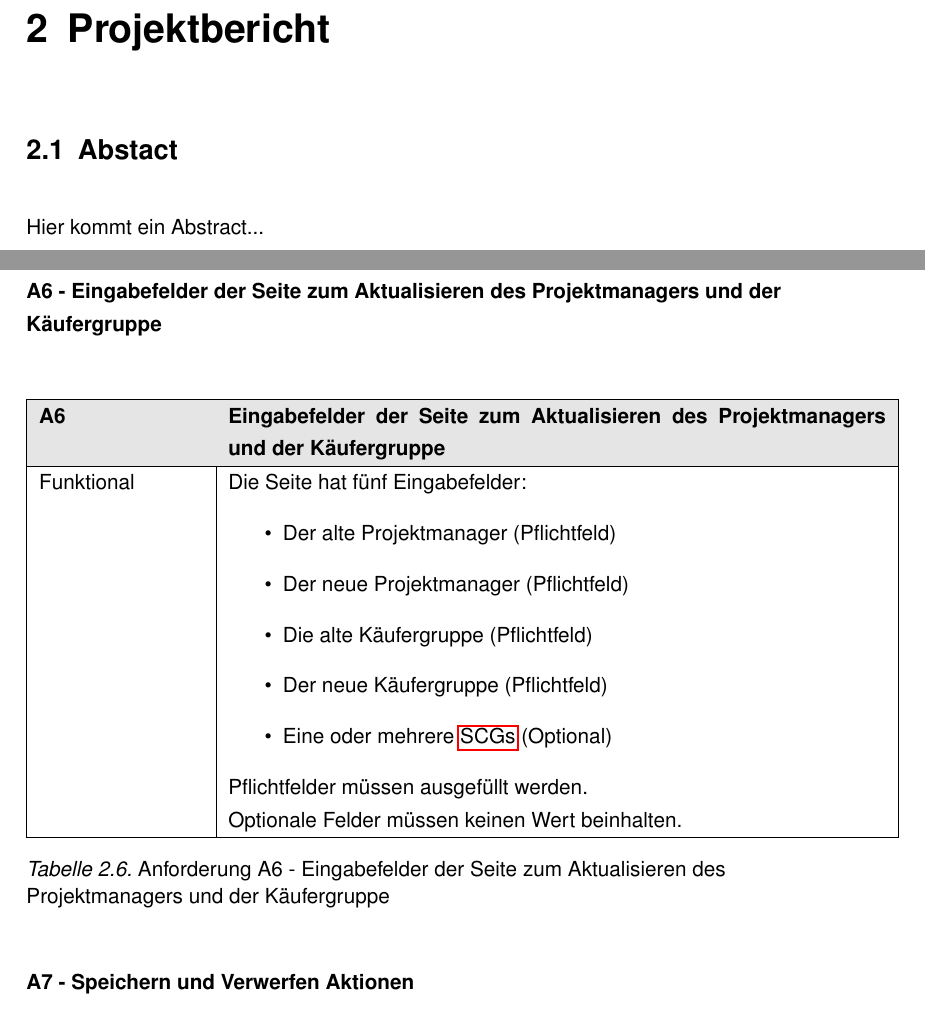
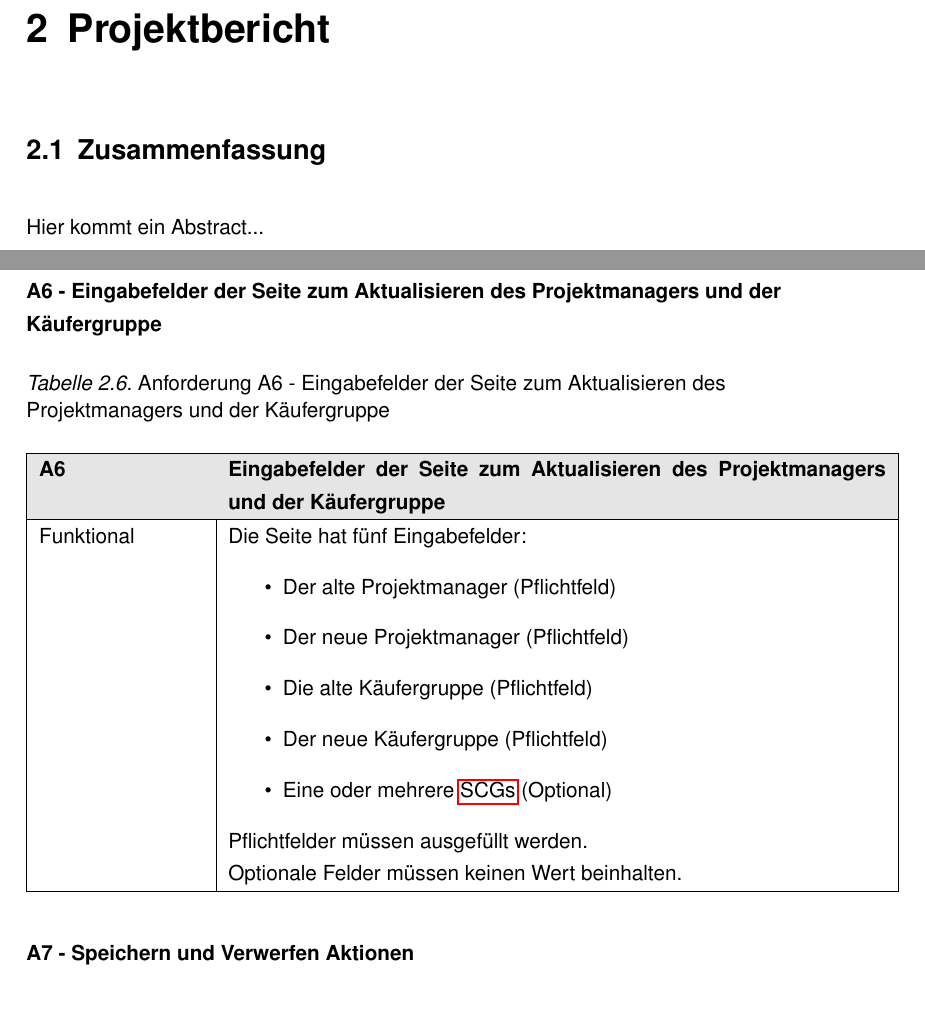
Before and after one commit to zlohbierdcul/InternshipReport, a LaTeX thesis (main.tex, which reads Sections/01_Abstract.tex, Sections/04_Analyse.tex): two parts of pages 17 and 26 of 38, joined at a grey line, cut so that both start at the same text. Compiled offline with pdfLaTeX.

Commit message:
small changes

```diff
--- a/Sections/01_Abstract.tex
+++ b/Sections/01_Abstract.tex
@@ -1,2 +1,2 @@
-\section{Abstact}
+\section{Zusammenfassung}
 Hier kommt ein Abstract... \\\\
--- a/Sections/04_Analyse.tex
+++ b/Sections/04_Analyse.tex
@@ -97,6 +97,7 @@ Die Funktionalität aller Seiten des Admin-UIs wurden in diesen Anforderungen fe
 \subsubsection[A6 - Eingabefelder der Seite zum Aktualisieren des Projektmanagers und der Käufergruppe]{A6 - Eingabefelder der Seite zum Aktualisieren des Projektmanagers und der Käufergruppe}
 
 \begin{center}
+    \captionof{table}{Anforderung A6 - Eingabefelder der Seite zum Aktualisieren des Projektmanagers und der Käufergruppe \label{Tab:A6}}
     \begin{tabular}{ |p{0.2\linewidth}|p{0.8\linewidth}| }
         \hline
         \rowcolor{lightgray}
@@ -115,7 +116,6 @@ Die Funktionalität aller Seiten des Admin-UIs wurden in diesen Anforderungen fe
         Optionale Felder müssen keinen Wert beinhalten.\\
         \hline
     \end{tabular}
-    \captionof{table}{Anforderung A6 - Eingabefelder der Seite zum Aktualisieren des Projektmanagers und der Käufergruppe \label{Tab:A6}}
 \end{center}
 
 \subsubsection[A7 - Speichern und Verwerfen Aktionen]{A7 - Speichern und Verwerfen Aktionen}
```
Also changed, not shown: main.pdf.
